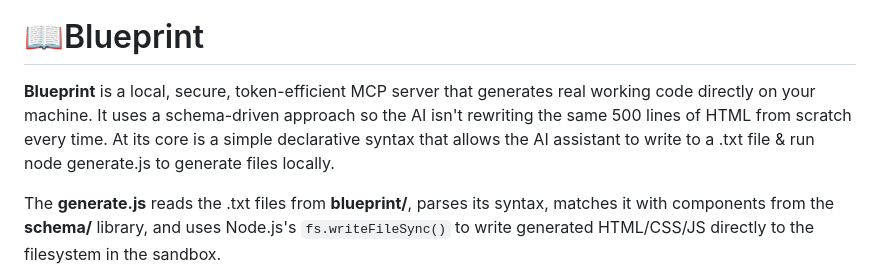
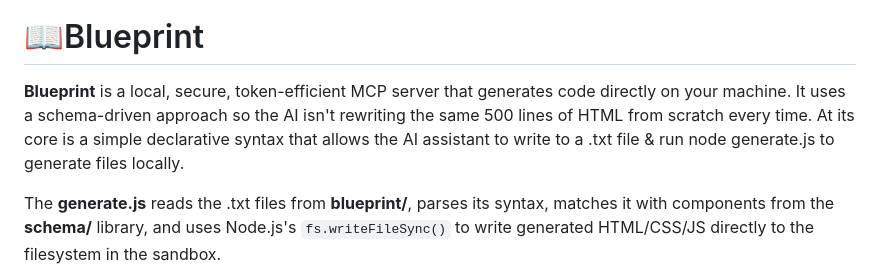
Before and after one commit to hawaiichair23/Blueprint, a Markdown page: README.md, the part around the change. Rendered like a GitHub page.

```diff
--- a/README.md
+++ b/README.md
@@ -4,7 +4,7 @@ Generated in 4 lines.
 
 # 📖Blueprint
 
-**Blueprint** is a local, secure, token-efficient MCP server that generates real working code directly on your machine. It uses a schema-driven approach so the AI isn't rewriting the same 500 lines of HTML from scratch every time. At its core is a simple declarative syntax that allows the AI assistant to write to a .txt file & run node generate.js to generate files locally.
+**Blueprint** is a local, secure, token-efficient MCP server that generates code directly on your machine. It uses a schema-driven approach so the AI isn't rewriting the same 500 lines of HTML from scratch every time. At its core is a simple declarative syntax that allows the AI assistant to write to a .txt file & run node generate.js to generate files locally.
 
 The **generate.js** reads the .txt files from **blueprint/**, parses its syntax, matches it with components from the **schema/** library, and uses Node.js's `fs.writeFileSync()` to write generated HTML/CSS/JS directly to the filesystem in the sandbox.
 
```
